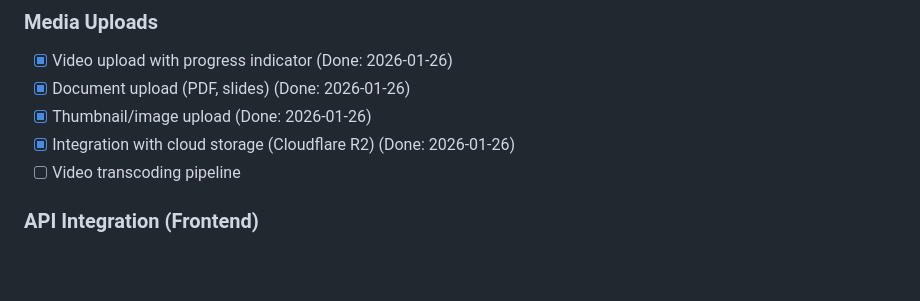
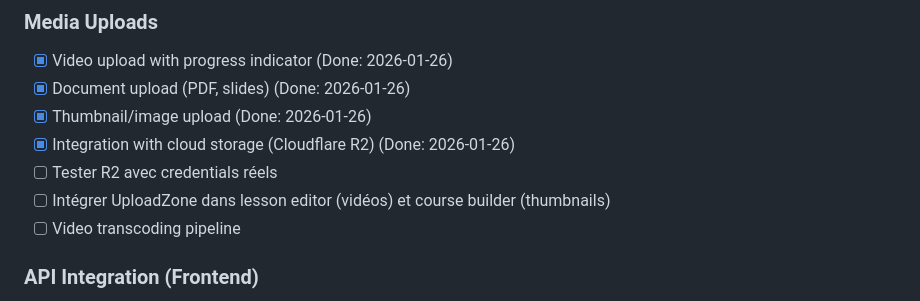
Before and after one commit to antikkorps/lms_monorepo, a Markdown page: BACKLOG.md, the part around the change. Drawn GitHub-style; blank space fills up the shorter version.

Commit message:
docs: add R2 testing and upload integration todos

```diff
--- a/BACKLOG.md
+++ b/BACKLOG.md
@@ -28,6 +28,8 @@
 - [x] Document upload (PDF, slides) (Done: 2026-01-26)
 - [x] Thumbnail/image upload (Done: 2026-01-26)
 - [x] Integration with cloud storage (Cloudflare R2) (Done: 2026-01-26)
+- [ ] Tester R2 avec credentials réels
+- [ ] Intégrer UploadZone dans lesson editor (vidéos) et course builder (thumbnails)
 - [ ] Video transcoding pipeline
 
 ### API Integration (Frontend)
```
